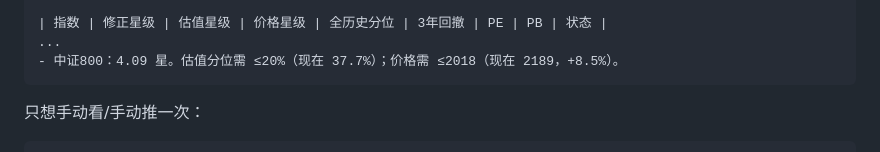
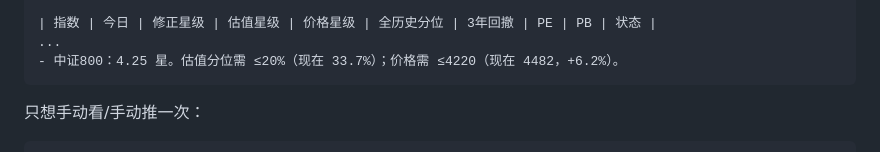
Before and after one commit to guanghuipeng/fund-monitor, a Markdown page: README.md, the part around one of its changes. GitHub-like rendering.

Commit message:
Update README example to current star output
Co-Authored-By: Claude Code <noreply@anthropic.com>

````diff
--- a/README.md
+++ b/README.md
@@ -219,7 +219,7 @@ python fund.py remove 000961
 
-| 指数 | 修正星级 | 估值星级 | 价格星级 | 全历史分位 | 3年回撤 | PE | PB | 状态 |
+| 指数 | 今日 | 修正星级 | 估值星级 | 价格星级 | 全历史分位 | 3年回撤 | PE | PB | 状态 |
 ...
-- 中证800：4.09 星。估值分位需 ≤20%（现在 37.7%）；价格需 ≤2018（现在 2189，+8.5%）。
+- 中证800：4.25 星。估值分位需 ≤20%（现在 33.7%）；价格需 ≤4220（现在 4482，+6.2%）。
 ```
 
 只想手动看/手动推一次：
````
Also changed, not shown: other parts of README.md (+1 -1 lines).
